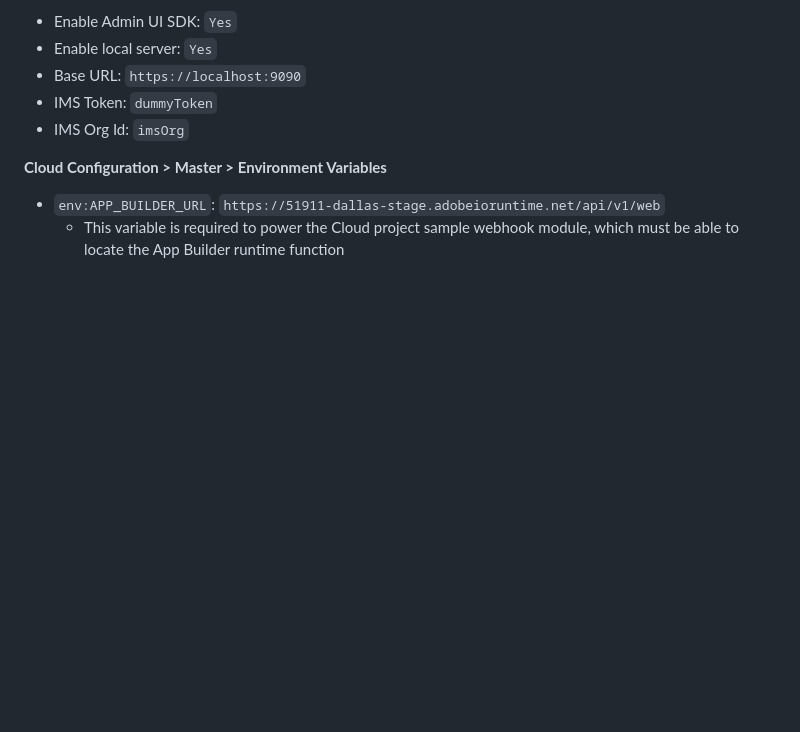
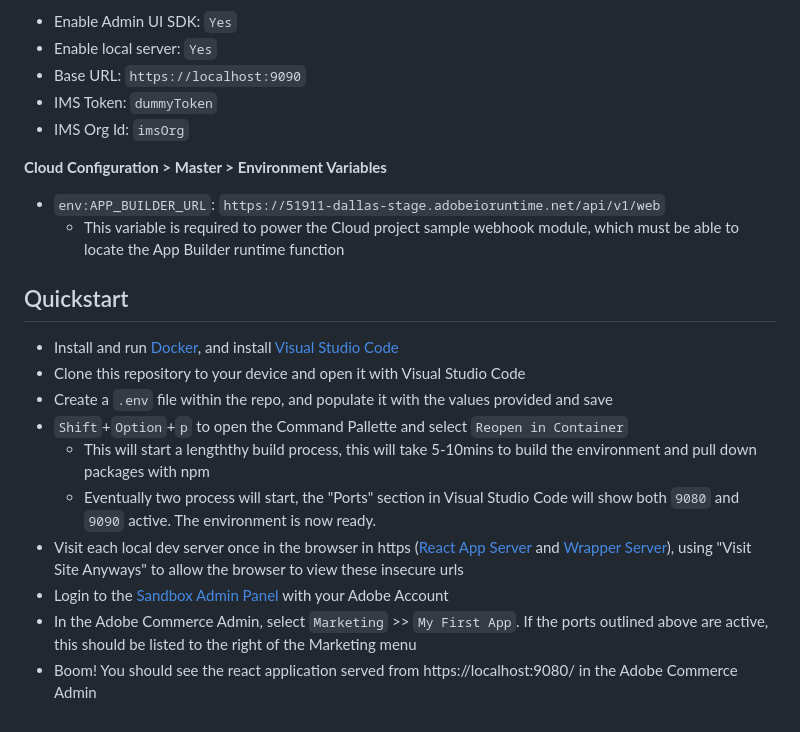
Before and after one commit to BlueAcornInc/dallas-enablement-training, a Markdown page: README.md, the part around the change. GitHub-like rendering; blank space fills up the shorter version.

Commit message:
adds a quickstart section

```diff
--- a/README.md
+++ b/README.md
@@ -117,3 +117,16 @@ Commerce events
 
 - `env:APP_BUILDER_URL`: `https://51911-dallas-stage.adobeioruntime.net/api/v1/web`
     - This variable is required to power the Cloud project sample webhook module, which must be able to locate the App Builder runtime function
+
+## Quickstart
+
+- Install and run [Docker](https://www.docker.com/products/docker-desktop/), and install [Visual Studio Code](https://code.visualstudio.com/download)
+- Clone this repository to your device and open it with Visual Studio Code
+- Create a `.env` file within the repo, and populate it with the values provided and save
+- `Shift`+`Option`+`p` to open the Command Pallette and select `Reopen in Container`
+  - This will start a lengththy build process, this will take 5-10mins to build the environment and pull down packages with npm
+  - Eventually two process will start, the "Ports" section in Visual Studio Code will show both `9080` and `9090` active. The environment is now ready.
+- Visit each local dev server once in the browser in https ([React App Server](https://localhost:9080/) and [Wrapper Server](https://localhost:9090/)), using "Visit Site Anyways" to allow the browser to view these insecure urls
+- Login to the [Sandbox Admin Panel](https://master-7rqtwti-t3cui2xfd7pvq.ap-4.magentosite.cloud/admin) with your Adobe Account
+- In the Adobe Commerce Admin, select `Marketing` >> `My First App`. If the ports outlined above are active, this should be listed to the right of the Marketing menu
+- Boom! You should see the react application served from https://localhost:9080/ in the Adobe Commerce Admin
```
